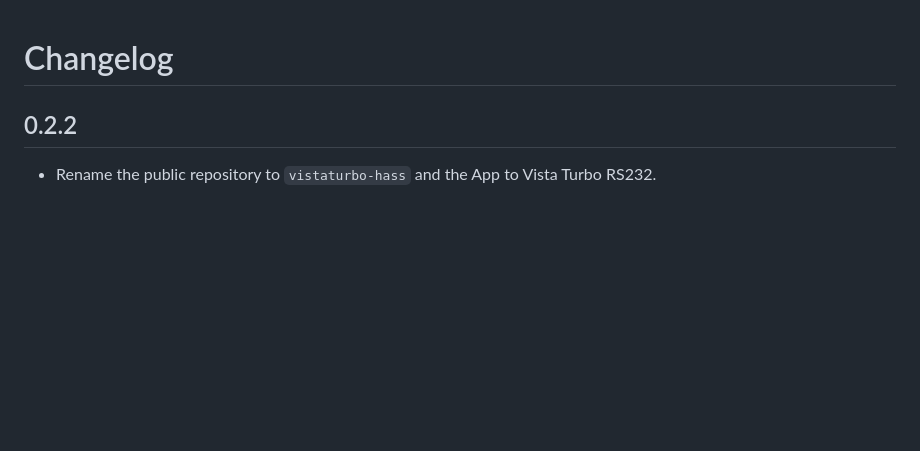
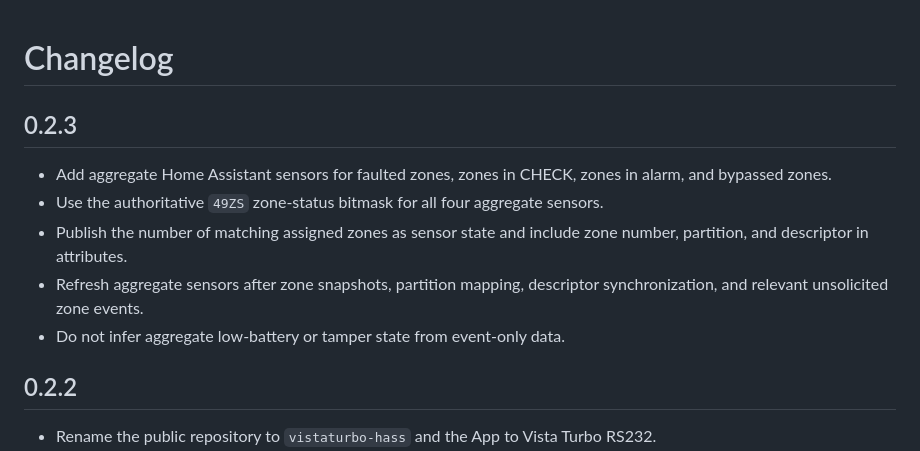
Before and after one commit to wtc-brycel/vistaturbo-hass, a Markdown page: vista128_bridge/CHANGELOG.md, the part around the change. GitHub-like rendering; blank space fills up the shorter version.

Commit message:
Document 0.2.3 zone summary sensors

```diff
--- a/vista128_bridge/CHANGELOG.md
+++ b/vista128_bridge/CHANGELOG.md
@@ -1,4 +1,12 @@
 # Changelog
+
+## 0.2.3
+
+- Add aggregate Home Assistant sensors for faulted zones, zones in CHECK, zones in alarm, and bypassed zones.
+- Use the authoritative `49ZS` zone-status bitmask for all four aggregate sensors.
+- Publish the number of matching assigned zones as sensor state and include zone number, partition, and descriptor in attributes.
+- Refresh aggregate sensors after zone snapshots, partition mapping, descriptor synchronization, and relevant unsolicited zone events.
+- Do not infer aggregate low-battery or tamper state from event-only data.
 
 ## 0.2.2
 
```
